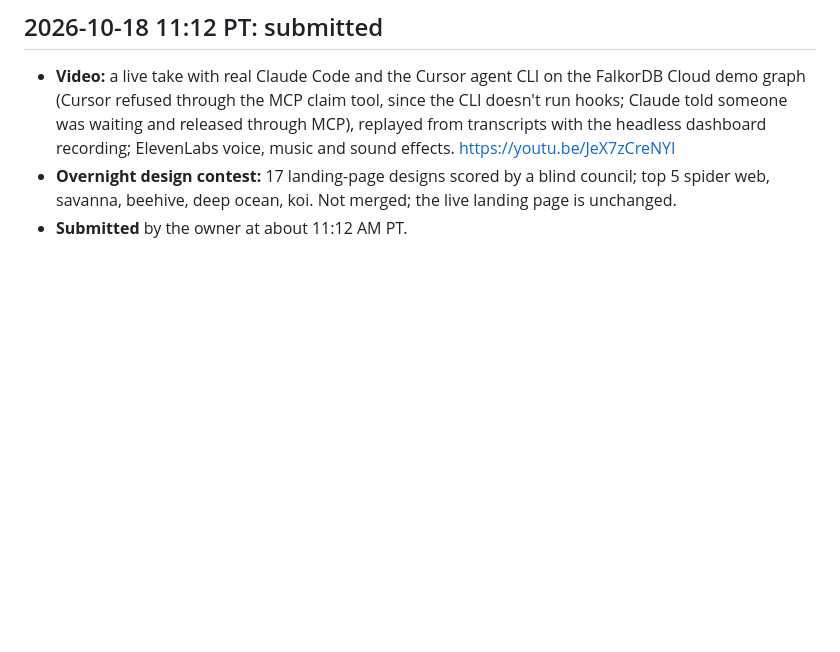
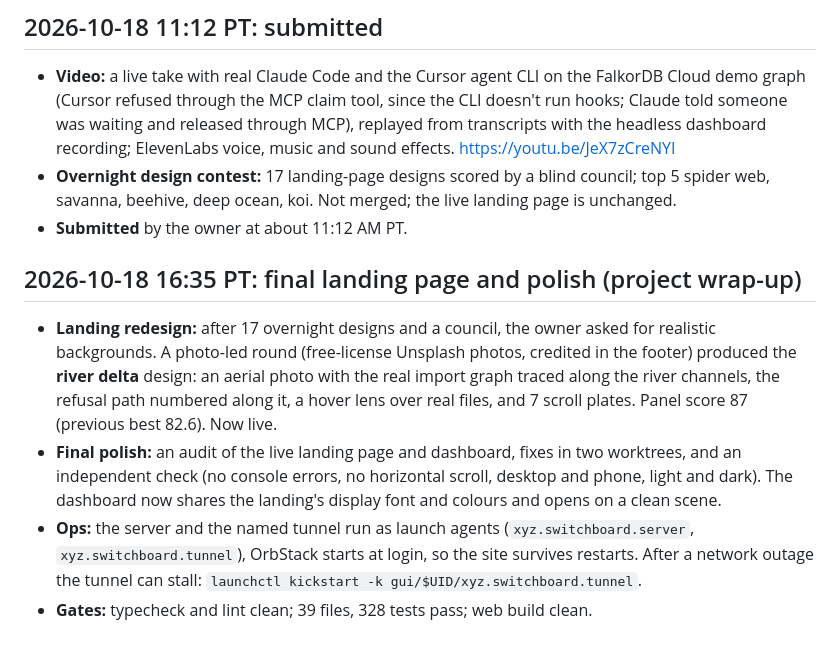
Before and after one commit to bhargava-gumpula/graph-hacks, a Markdown page: docs/DEVLOG.md, the part around the change. Drawn GitHub-style; blank space fills up the shorter version.

Commit message:
DEVLOG: final landing page and wrap-up
Co-Authored-By: Claude Opus 5.5 <noreply@anthropic.com>

```diff
--- a/docs/DEVLOG.md
+++ b/docs/DEVLOG.md
@@ -183,3 +183,9 @@ One dated entry per merge or decision. This is the source for the README's "what
 - **Video:** a live take with real Claude Code and the Cursor agent CLI on the FalkorDB Cloud demo graph (Cursor refused through the MCP claim tool, since the CLI doesn't run hooks; Claude told someone was waiting and released through MCP), replayed from transcripts with the headless dashboard recording; ElevenLabs voice, music and sound effects. https://youtu.be/JeX7zCreNYI
 - **Overnight design contest:** 17 landing-page designs scored by a blind council; top 5 spider web, savanna, beehive, deep ocean, koi. Not merged; the live landing page is unchanged.
 - **Submitted** by the owner at about 11:12 AM PT.
+
+## 2026-10-18 16:35 PT: final landing page and polish (project wrap-up)
+- **Landing redesign:** after 17 overnight designs and a council, the owner asked for realistic backgrounds. A photo-led round (free-license Unsplash photos, credited in the footer) produced the **river delta** design: an aerial photo with the real import graph traced along the river channels, the refusal path numbered along it, a hover lens over real files, and 7 scroll plates. Panel score 87 (previous best 82.6). Now live.
+- **Final polish:** an audit of the live landing page and dashboard, fixes in two worktrees, and an independent check (no console errors, no horizontal scroll, desktop and phone, light and dark). The dashboard now shares the landing's display font and colours and opens on a clean scene.
+- **Ops:** the server and the named tunnel run as launch agents (`xyz.switchboard.server`, `xyz.switchboard.tunnel`), OrbStack starts at login, so the site survives restarts. After a network outage the tunnel can stall: `launchctl kickstart -k gui/$UID/xyz.switchboard.tunnel`.
+- **Gates:** typecheck and lint clean; 39 files, 328 tests pass; web build clean.
```
